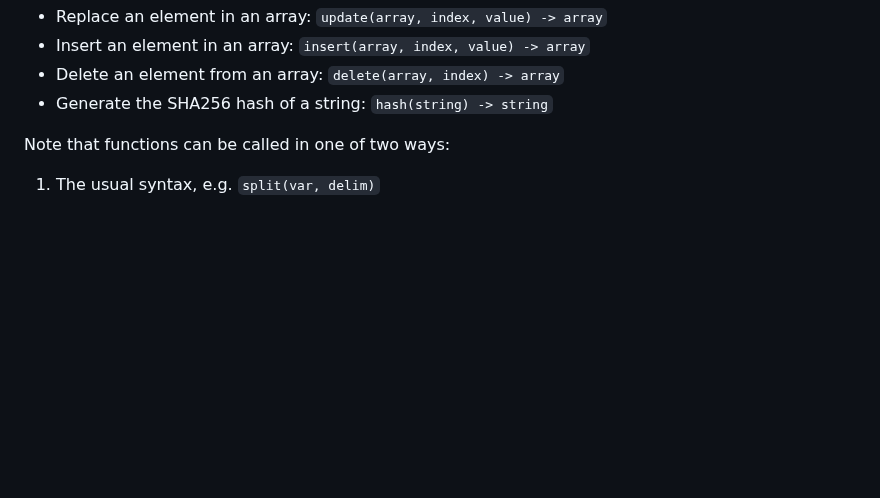
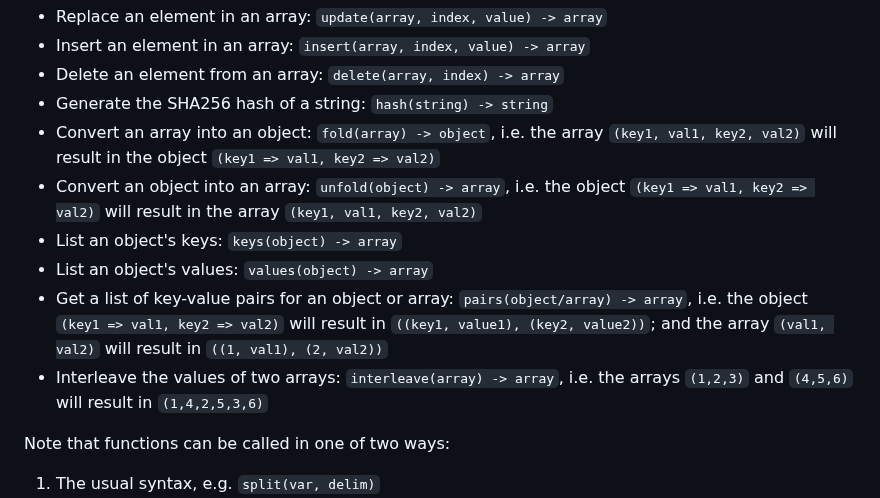
Before and after one commit to ZacharyWesterman/paisley, a Markdown page: README.md, the part around one of its changes. Rendered like a GitHub page; blank space fills up the shorter version.

```diff
--- a/README.md
+++ b/README.md
@@ -301,6 +303,12 @@ So for example, `"abcdef"[4::]` would result in `"def"`, `(5,4,3,2,1)[2::]` woul
 - Insert an element in an array: `insert(array, index, value) -> array`
 - Delete an element from an array: `delete(array, index) -> array`
 - Generate the SHA256 hash of a string: `hash(string) -> string`
+- Convert an array into an object: `fold(array) -> object`, i.e. the array `(key1, val1, key2, val2)` will result in the object `(key1 => val1, key2 => val2)`
+- Convert an object into an array: `unfold(object) -> array`, i.e. the object `(key1 => val1, key2 => val2)` will result in the array `(key1, val1, key2, val2)`
+- List an object's keys: `keys(object) -> array`
+- List an object's values: `values(object) -> array`
+- Get a list of key-value pairs for an object or array: `pairs(object/array) -> array`, i.e. the object `(key1 => val1, key2 => val2)` will result in `((key1, value1), (key2, value2))`; and the array `(val1, val2)` will result in `((1, val1), (2, val2))`
+- Interleave the values of two arrays: `interleave(array) -> array`, i.e. the arrays `(1,2,3)` and `(4,5,6)` will result in `(1,4,2,5,3,6)`
 
 Note that functions can be called in one of two ways:
 1. The usual syntax, e.g. `split(var, delim)`
```
Also changed, not shown: other parts of README.md (+38 -5 lines).
